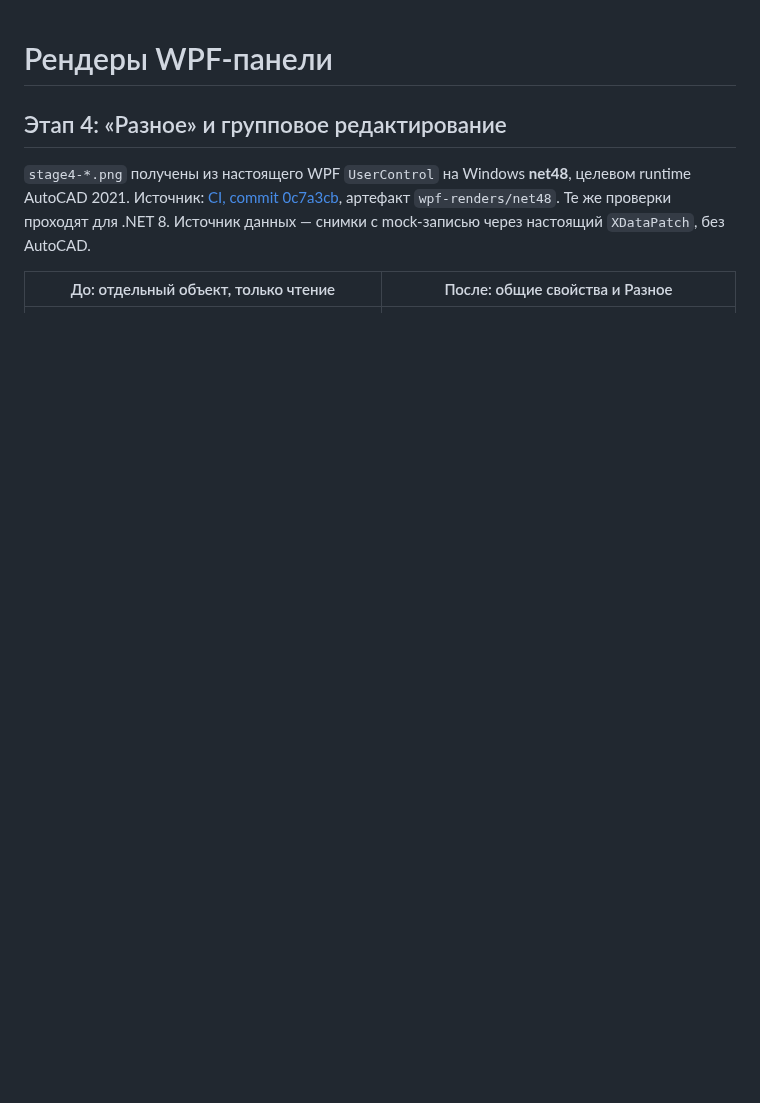
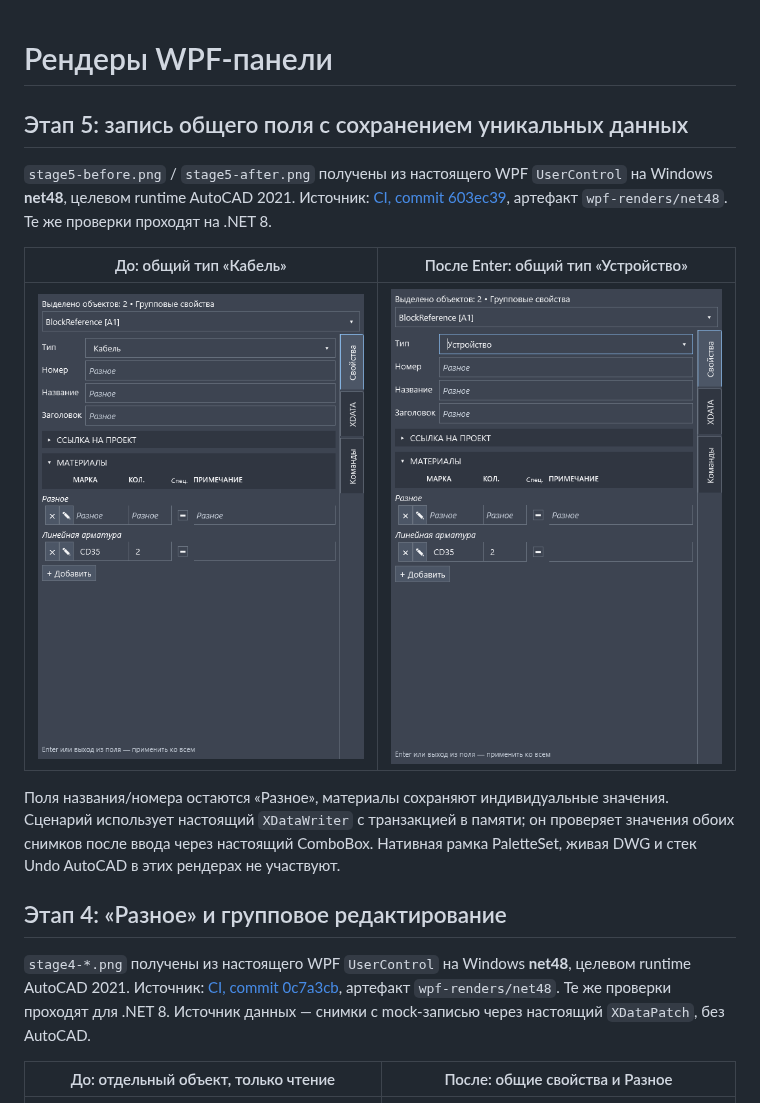
Before and after one commit to konard/veb86-acadPaletteSetXDATA, a Markdown page: docs/screenshots/README.md, the part around the change. GitHub-like rendering; pictures changed too: docs/screenshots/stage5-after.png (added), docs/screenshots/stage5-before.png (added); blank space fills up the shorter version.

Commit message:
Include verified net48 stage 5 writer screenshots

```diff
--- a/docs/screenshots/README.md
+++ b/docs/screenshots/README.md
@@ -1,4 +1,20 @@
 # Рендеры WPF-панели
+
+## Этап 5: запись общего поля с сохранением уникальных данных
+
+`stage5-before.png` / `stage5-after.png` получены из настоящего WPF `UserControl`
+на Windows **net48**, целевом runtime AutoCAD 2021. Источник:
+[CI, commit 603ec39](https://github.com/veb86/acadPaletteSetXDATA/actions/runs/37540679249),
+артефакт `wpf-renders/net48`. Те же проверки проходят на .NET 8.
+
+| До: общий тип «Кабель» | После Enter: общий тип «Устройство» |
+| --- | --- |
+| ![Перед записью](stage5-before.png) | ![После записи](stage5-after.png) |
+
+Поля названия/номера остаются «Разное», материалы сохраняют индивидуальные значения.
+Сценарий использует настоящий `XDataWriter` с транзакцией в памяти; он проверяет
+значения обоих снимков после ввода через настоящий ComboBox. Нативная рамка PaletteSet,
+живая DWG и стек Undo AutoCAD в этих рендерах не участвуют.
 
 ## Этап 4: «Разное» и групповое редактирование
 
```
